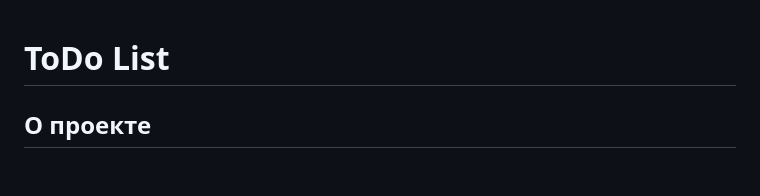
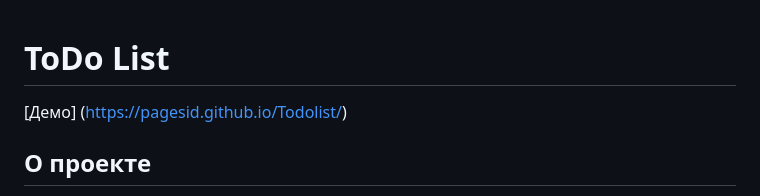
Before and after one commit to pagesid/4-project.ToDoList.2, a Markdown page: README.md, the part around the change. GitHub-like rendering; blank space fills up the shorter version.

```diff
--- a/README.md
+++ b/README.md
@@ -1,4 +1,6 @@
 # ToDo List
+
+[Демо] (https://pagesid.github.io/Todolist/)
 
 ## О проекте
 Список задача (ToDoList). Прекрасный и минималистичный ToDo, который функционирует как необходимо. Можем видеть заверешенные и удаленные задачи, при желании которые можно восстанавливать. Не создаются "пустые" задачи.
```
